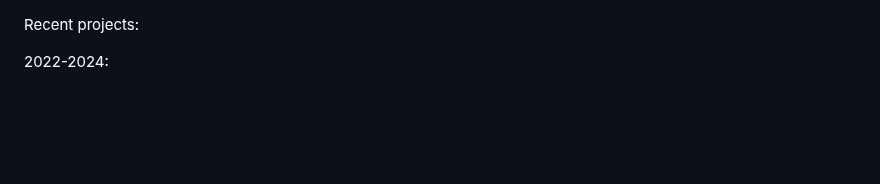
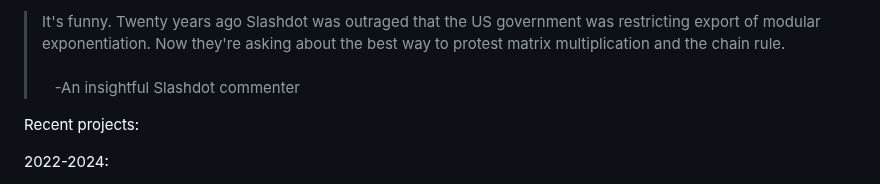
Before and after one commit to parlance-zz/parlance-zz, a Markdown page: README.md, the part around the change. Rendered like a GitHub page; blank space fills up the shorter version.

```diff
--- a/README.md
+++ b/README.md
@@ -1,3 +1,6 @@
+> It's funny. Twenty years ago Slashdot was outraged that the US government was restricting export of modular exponentiation. Now they're asking about the best way to protest matrix multiplication and the chain rule.<br/><br/>
+> &nbsp;&nbsp;&nbsp;-An insightful Slashdot commenter
+
 Recent projects:
 
 2022-2024:
```
